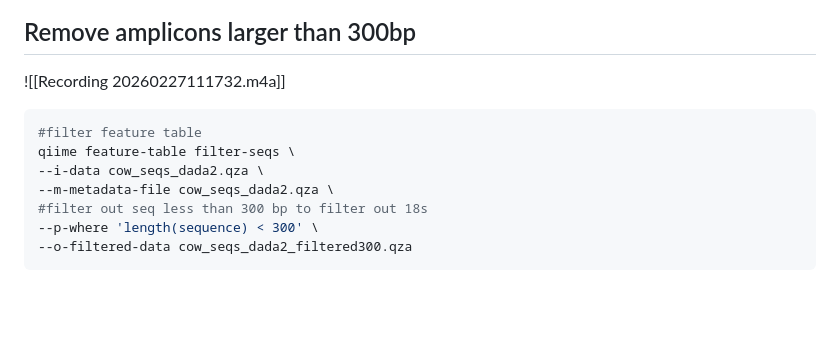
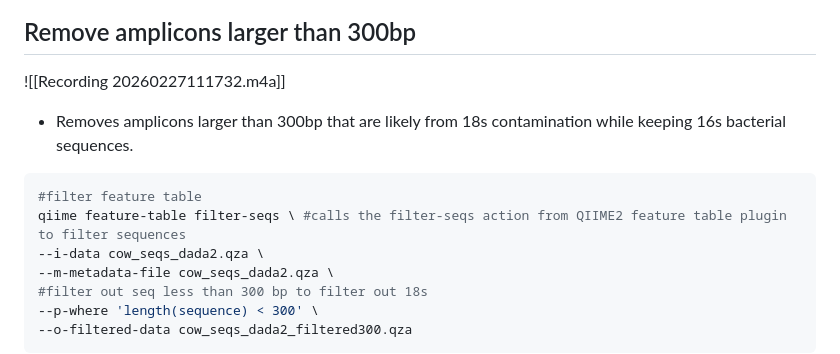
Before and after one commit to cmblanco427/ANEQ505_HW, a Markdown page: Notes/lab_notes.md, the part around the change. Rendered like a GitHub page; blank space fills up the shorter version.

Commit message:
vault backup: 2026-03-01 11:02:24

````diff
--- a/Notes/lab_notes.md
+++ b/Notes/lab_notes.md
@@ -1536,10 +1536,10 @@ _Removing ASVs based on length:_
 
 ![[Recording 20260227111732.m4a]]
 
-
+- Removes amplicons larger than 300bp that are likely from 18s contamination while keeping 16s bacterial sequences.
 ```r
 #filter feature table
-qiime feature-table filter-seqs \
+qiime feature-table filter-seqs \ #calls the filter-seqs action from QIIME2 feature table plugin to filter sequences
 --i-data cow_seqs_dada2.qza \
 --m-metadata-file cow_seqs_dada2.qza \
 #filter out seq less than 300 bp to filter out 18s
````
